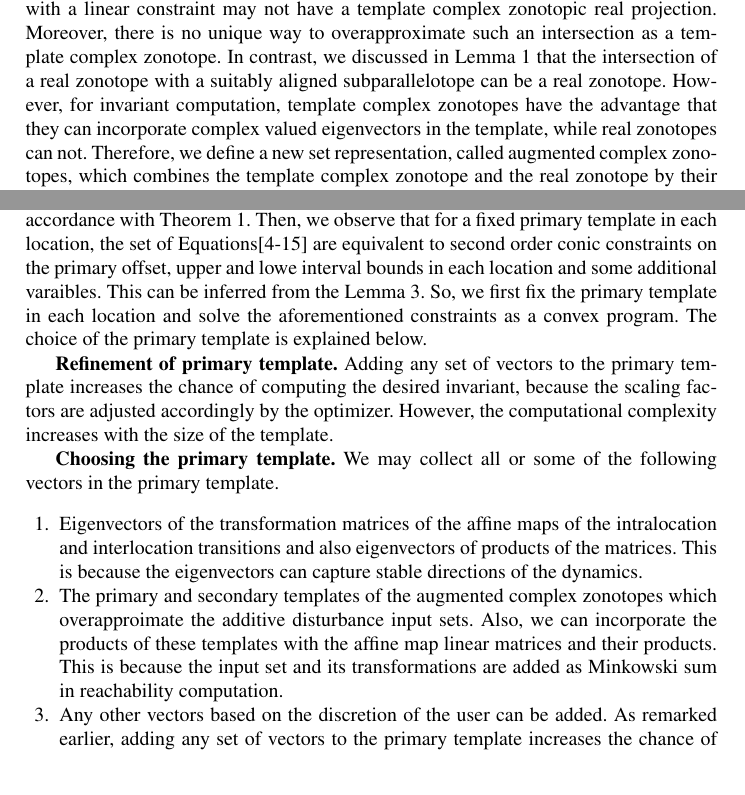
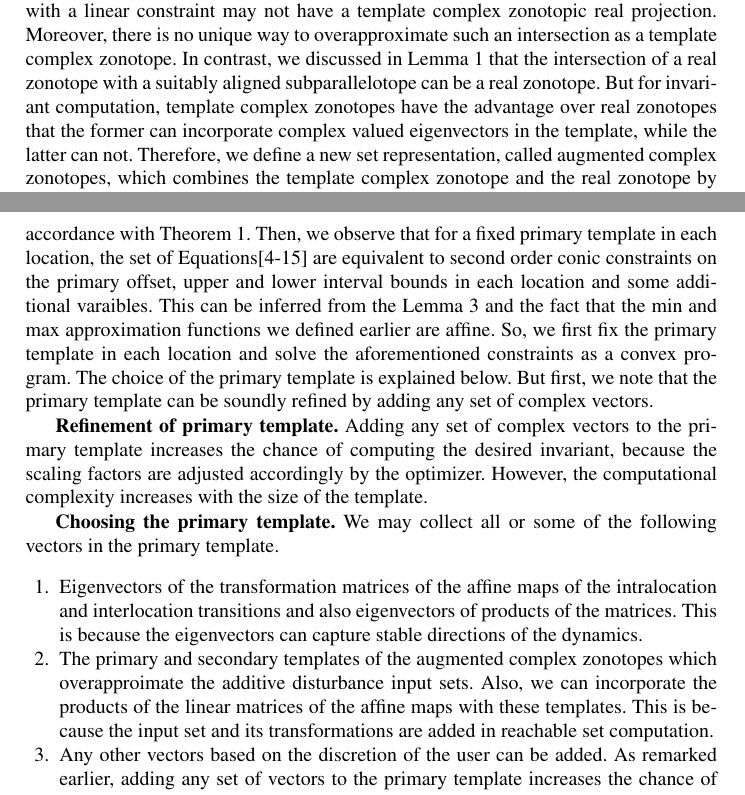
Before and after one commit to asarvind/ComplexZonotope, a LaTeX paper (LinHybridSystem/report/main.tex, which reads LinHybridSystem/report/PositiveInvariance.tex, LinHybridSystem/report/acz.tex): two parts of pages 5 and 9 of 14, joined at a grey line, cut so that both start at the same text. Compiled offline with pdfLaTeX.

Commit message:
updated repo

```diff
--- a/LinHybridSystem/report/PositiveInvariance.tex
+++ b/LinHybridSystem/report/PositiveInvariance.tex
@@ -173,14 +173,17 @@ subparallelotopic template in the location, in accordance with
 Theorem~\ref{thm:main}.  Then, we observe that for a fixed primary
 template in each location, the set of
 Equations[\ref{eqn:locinv}-\ref{eqn:safecont}] are equivalent to
-second order conic constraints on the primary offset, upper and lowe
+second order conic constraints on the primary offset, upper and lower
 interval bounds in each location and some additional varaibles.  This
-can be inferred from the~Lemma~\ref{lem:zon-socc}. So, we first fix
-the primary template in each location and solve the aforementioned
-constraints as a convex program.  The choice of the primary template
-is explained below.
+can be inferred from the~Lemma~\ref{lem:zon-socc} and the fact that
+the min and max approximation functions we defined earlier are
+affine. So, we first fix the primary template in each location and
+solve the aforementioned constraints as a convex program.  The choice
+of the primary template is explained below.  But first, we note that
+the primary template can be soundly refined by adding any set of
+complex vectors.
 
-\tbf{Refinement of primary template.}  Adding any set of vectors to
+\tbf{Refinement of primary template.}  Adding any set of complex vectors to
 the primary template increases the chance of computing the desired
 invariant, because the scaling factors are adjusted accordingly by the
 optimizer.  However, the computational complexity increases with the
@@ -196,10 +199,10 @@ the following vectors in the primary template.
   eigenvectors can capture stable directions of the dynamics.
 \item The primary and secondary templates of the augmented complex
   zonotopes which overapproimate the additive disturbance input sets.
-  Also, we can incorporate the products of these templates with the
-  affine map linear matrices and their products.  This is because the
-  input set and its transformations are added as Minkowski sum in
-  reachability computation.
+  Also, we can incorporate the products of the linear matrices of the
+  affine maps with these templates.  This is because the input set and
+  its transformations are added in reachable set
+  computation.
 \item Any other vectors based on the discretion of the user can be
   added.  As remarked earlier, adding any set of vectors to the
   primary template increases the chance of computing a desired
--- a/LinHybridSystem/report/acz.tex
+++ b/LinHybridSystem/report/acz.tex
@@ -4,12 +4,12 @@ complex zonotopic real projection.  Moreover, there is no unique way
 to overapproximate such an intersection as a template complex
 zonotope.  In contrast, we discussed in~Lemma~\ref{lem:motivation}
 that the intersection of a real zonotope with a suitably aligned
-subparallelotope can be a real zonotope.  However, for invariant
-computation, template complex zonotopes have the advantage that they
-can incorporate complex valued eigenvectors in the template, while
-real zonotopes can not.  Therefore, we define a new set
-representation, called augmented complex zonotopes, which combines the
-template complex zonotope and the real zonotope by their Minkowski
+subparallelotope can be a real zonotope.  But for invariant
+computation, template complex zonotopes have the advantage over real
+zonotopes that the former can incorporate complex valued eigenvectors
+in the template, while the latter can not.  Therefore, we define a new
+set representation, called augmented complex zonotopes, which combines
+the template complex zonotope and the real zonotope by their Minkowski
 sum.  Then, the real zonotopic part of the augmented complex zonotope
 can be used to compute the intersections, while the template complex
 zonotopic part can incorporate the complex eigenvectors.
```
Also changed, not shown: LinHybridSystem/report/zonotope.tex (+11 -11 lines), LinHybridSystem/report/PositiveInvariance.tex (4 more changed lines), LinHybridSystem/report/acz.tex (52 more changed lines).
